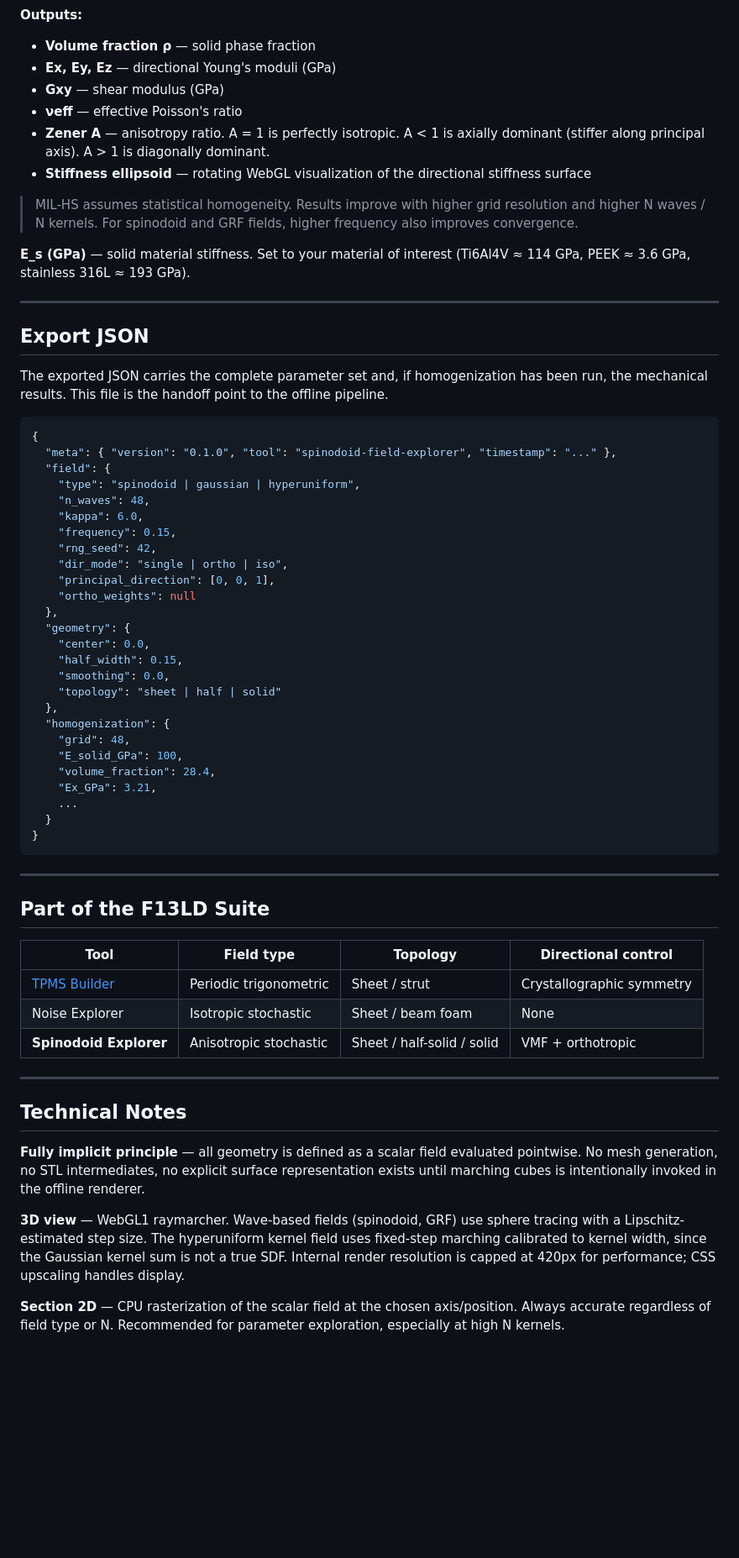
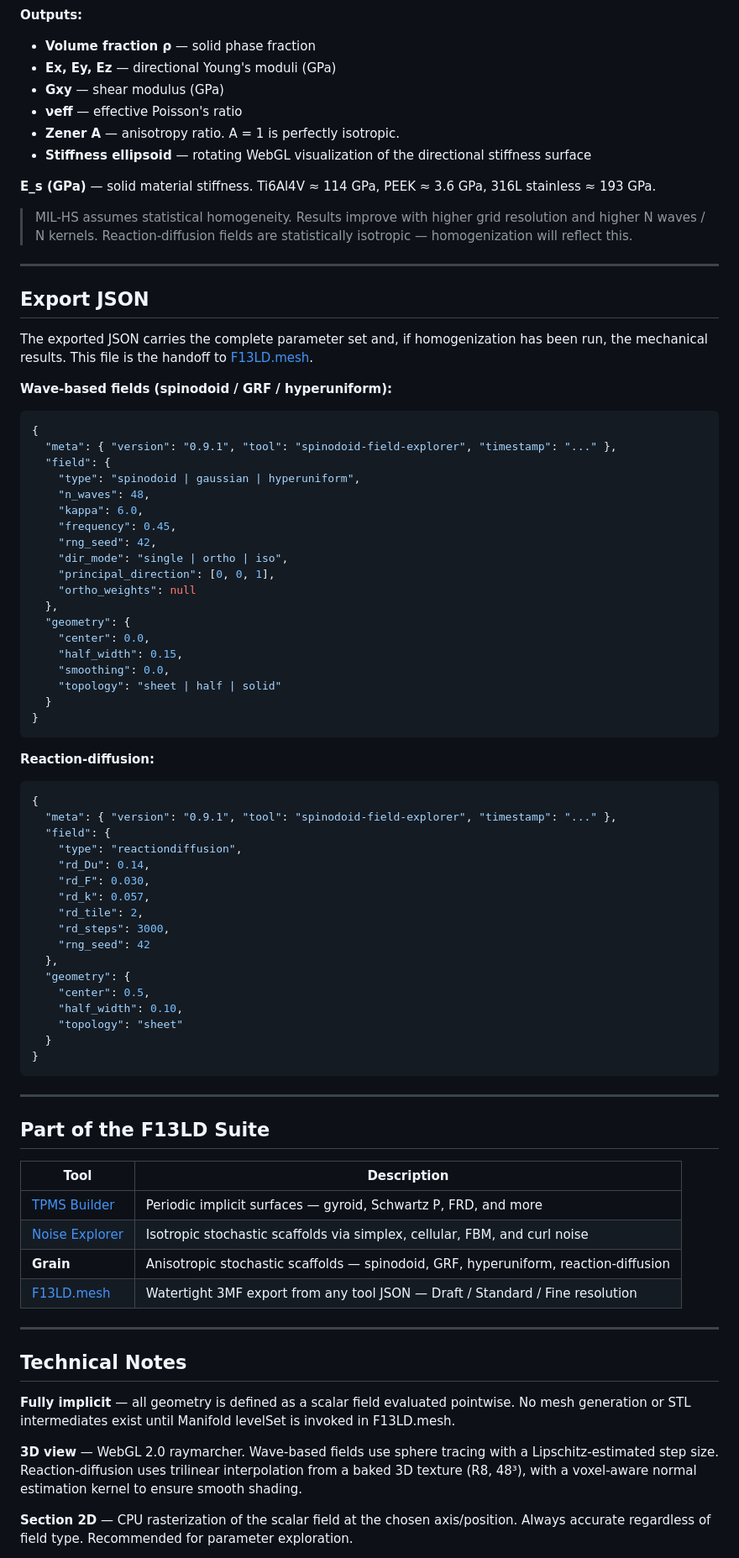
Before and after one commit to mshomper/f13ld.grain, a Markdown page: README.md, the part around one of its changes. Shown at 84% size. Drawn GitHub-style; blank space fills up the shorter version.

````diff
--- a/README.md
+++ b/README.md
@@ -130,27 +171,28 @@ Estimates effective elastic properties from the voxelized scalar field using the
 - **Ex, Ey, Ez** — directional Young's moduli (GPa)
 - **Gxy** — shear modulus (GPa)
 - **νeff** — effective Poisson's ratio
-- **Zener A** — anisotropy ratio. A = 1 is perfectly isotropic. A < 1 is axially dominant (stiffer along principal axis). A > 1 is diagonally dominant.
+- **Zener A** — anisotropy ratio. A = 1 is perfectly isotropic.
 - **Stiffness ellipsoid** — rotating WebGL visualization of the directional stiffness surface
 
-> MIL-HS assumes statistical homogeneity. Results improve with higher grid resolution and higher N waves / N kernels. For spinodoid and GRF fields, higher frequency also improves convergence.
+**E_s (GPa)** — solid material stiffness. Ti6Al4V ≈ 114 GPa, PEEK ≈ 3.6 GPa, 316L stainless ≈ 193 GPa.
 
-**E_s (GPa)** — solid material stiffness. Set to your material of interest (Ti6Al4V ≈ 114 GPa, PEEK ≈ 3.6 GPa, stainless 316L ≈ 193 GPa).
+> MIL-HS assumes statistical homogeneity. Results improve with higher grid resolution and higher N waves / N kernels. Reaction-diffusion fields are statistically isotropic — homogenization will reflect this.
 
 ---
 
 ## Export JSON
 
-The exported JSON carries the complete parameter set and, if homogenization has been run, the mechanical results. This file is the handoff point to the offline pipeline.
+The exported JSON carries the complete parameter set and, if homogenization has been run, the mechanical results. This file is the handoff to [F13LD.mesh](https://mshomper.github.io/f13ld.mesh).
 
+**Wave-based fields (spinodoid / GRF / hyperuniform):**
 ```json
 {
-  "meta": { "version": "0.1.0", "tool": "spinodoid-field-explorer", "timestamp": "..." },
+  "meta": { "version": "0.9.1", "tool": "spinodoid-field-explorer", "timestamp": "..." },
   "field": {
     "type": "spinodoid | gaussian | hyperuniform",
     "n_waves": 48,
     "kappa": 6.0,
-    "frequency": 0.15,
+    "frequency": 0.45,
     "rng_seed": 42,
     "dir_mode": "single | ortho | iso",
     "principal_direction": [0, 0, 1],
@@ -161,13 +203,27 @@ The exported JSON carries the complete parameter set and, if homogenization has
     "half_width": 0.15,
     "smoothing": 0.0,
     "topology": "sheet | half | solid"
+  }
+}
+```
+
+**Reaction-diffusion:**
+```json
+{
+  "meta": { "version": "0.9.1", "tool": "spinodoid-field-explorer", "timestamp": "..." },
+  "field": {
+    "type": "reactiondiffusion",
+    "rd_Du": 0.14,
+    "rd_F": 0.030,
+    "rd_k": 0.057,
+    "rd_tile": 2,
+    "rd_steps": 3000,
+    "rng_seed": 42
   },
-  "homogenization": {
-    "grid": 48,
-    "E_solid_GPa": 100,
-    "volume_fraction": 28.4,
-    "Ex_GPa": 3.21,
-    ...
+  "geometry": {
+    "center": 0.5,
+    "half_width": 0.10,
+    "topology": "sheet"
   }
 }
 ```
@@ -176,19 +232,20 @@ The exported JSON carries the complete parameter set and, if homogenization has
 
 ## Part of the F13LD Suite
 
-| Tool | Field type | Topology | Directional control |
-|---|---|---|---|
-| [TPMS Builder](https://mshomper.github.io/tpms-builder) | Periodic trigonometric | Sheet / strut | Crystallographic symmetry |
-| Noise Explorer | Isotropic stochastic | Sheet / beam foam | None |
-| **Spinodoid Explorer** | Anisotropic stochastic | Sheet / half-solid / solid | VMF + orthotropic |
+| Tool | Description |
+|---|---|
+| [TPMS Builder](https://mshomper.github.io/f13ld.tpms) | Periodic implicit surfaces — gyroid, Schwartz P, FRD, and more |
+| [Noise Explorer](https://mshomper.github.io/f13ld.noise) | Isotropic stochastic scaffolds via simplex, cellular, FBM, and curl noise |
+| **Grain** | Anisotropic stochastic scaffolds — spinodoid, GRF, hyperuniform, reaction-diffusion |
+| [F13LD.mesh](https://mshomper.github.io/f13ld.mesh) | Watertight 3MF export from any tool JSON — Draft / Standard / Fine resolution |
 
 ---
 
 ## Technical Notes
 
-**Fully implicit principle** — all geometry is defined as a scalar field evaluated pointwise. No mesh generation, no STL intermediates, no explicit surface representation exists until marching cubes is intentionally invoked in the offline renderer.
+**Fully implicit** — all geometry is defined as a scalar field evaluated pointwise. No mesh generation or STL intermediates exist until Manifold levelSet is invoked in F13LD.mesh.
 
-**3D view** — WebGL1 raymarcher. Wave-based fields (spinodoid, GRF) use sphere tracing with a Lipschitz-estimated step size. The hyperuniform kernel field uses fixed-step marching calibrated to kernel width, since the Gaussian kernel sum is not a true SDF. Internal render resolution is capped at 420px for performance; CSS upscaling handles display.
+**3D view** — WebGL 2.0 raymarcher. Wave-based fields use sphere tracing with a Lipschitz-estimated step size. Reaction-diffusion uses trilinear interpolation from a baked 3D texture (R8, 48³), with a voxel-aware normal estimation kernel to ensure smooth shading.
 
-**Section 2D** — CPU rasterization of the scalar field at the chosen axis/position. Always accurate regardless of field type or N. Recommended for parameter exploration, especially at high N kernels.
+**Section 2D** — CPU rasterization of the scalar field at the chosen axis/position. Always accurate regardless of field type. Recommended for parameter exploration.
 
````
Also changed, not shown: other parts of README.md (+83 -29 lines).
